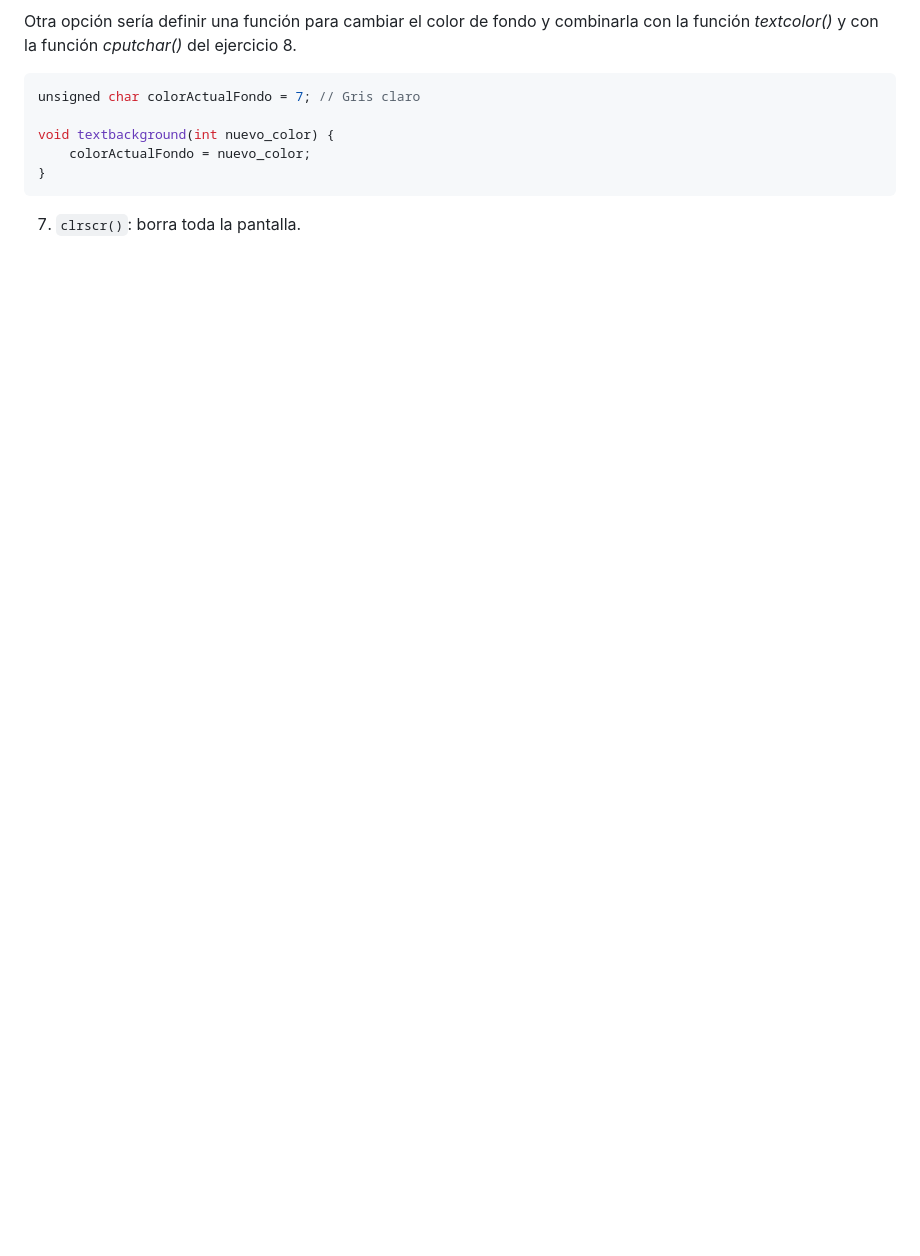
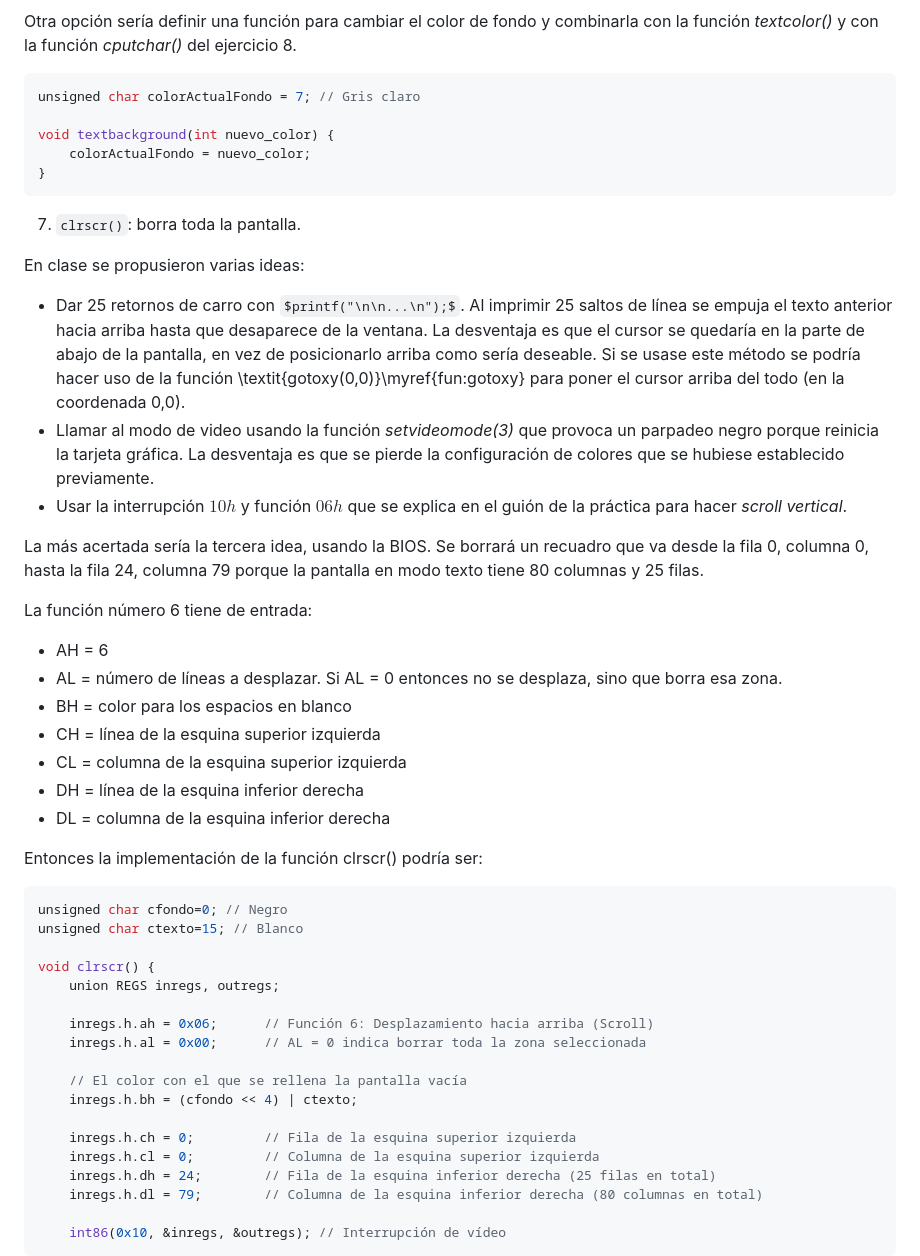
Before and after one commit to ruiz314/PDIH, a Markdown page: P1/README.md, the part around one of its changes. Rendered like a GitHub page; some formulas as TeX source; blank space fills up the shorter version.

Commit message:
Función clrscr()
Added detailed explanation and implementation for clrscr() function using BIOS interrupt.

````diff
--- a/P1/README.md
+++ b/P1/README.md
@@ -283,3 +283,44 @@ void textbackground(int nuevo_color) {
 
 7. `clrscr()`: borra toda la pantalla.
 
+En clase se propusieron varias ideas:
+
+- Dar 25 retornos de carro con $printf("\n\n...\n");$. Al imprimir 25 saltos de línea se empuja el texto anterior hacia arriba hasta que desaparece de la ventana. La desventaja es que el cursor se quedaría en la parte de abajo de la pantalla, en vez de posicionarlo arriba como sería deseable. Si se usase este método se podría hacer uso de la función \textit{gotoxy(0,0)}\myref{fun:gotoxy} para poner el cursor arriba del todo (en la coordenada 0,0).
+- Llamar al modo de video usando la función _setvideomode(3)_ que provoca un parpadeo negro porque reinicia la tarjeta gráfica. La desventaja es que se pierde la configuración de colores que se hubiese establecido previamente.
+- Usar la interrupción $10h$ y función $06h$ que se explica en el guión de la práctica para hacer _scroll vertical_.
+
+
+La más acertada sería la tercera idea, usando la BIOS. Se borrará un recuadro que va desde la fila 0, columna 0, hasta la fila 24, columna 79 porque la pantalla en modo texto tiene 80 columnas y 25 filas.
+
+La función número 6 tiene de entrada:
+- AH = 6
+- AL = número de líneas a desplazar. Si AL = 0 entonces no se desplaza, sino que borra esa zona.
+- BH = color para los espacios en blanco
+- CH = línea de la esquina superior izquierda
+- CL = columna de la esquina superior izquierda
+- DH = línea de la esquina inferior derecha
+- DL = columna de la esquina inferior derecha
+
+Entonces la implementación de la función clrscr() podría ser:
+
+```c
+unsigned char cfondo=0; // Negro
+unsigned char ctexto=15; // Blanco
+
+void clrscr() {
+    union REGS inregs, outregs;
+
+    inregs.h.ah = 0x06;      // Función 6: Desplazamiento hacia arriba (Scroll)
+    inregs.h.al = 0x00;      // AL = 0 indica borrar toda la zona seleccionada
+
+    // El color con el que se rellena la pantalla vacía
+    inregs.h.bh = (cfondo << 4) | ctexto;
+
+    inregs.h.ch = 0;         // Fila de la esquina superior izquierda
+    inregs.h.cl = 0;         // Columna de la esquina superior izquierda
+    inregs.h.dh = 24;        // Fila de la esquina inferior derecha (25 filas en total)
+    inregs.h.dl = 79;        // Columna de la esquina inferior derecha (80 columnas en total)
+
+    int86(0x10, &inregs, &outregs); // Interrupción de vídeo
+```
+
````
Also changed, not shown: other parts of P1/README.md (+15 -0 lines).
